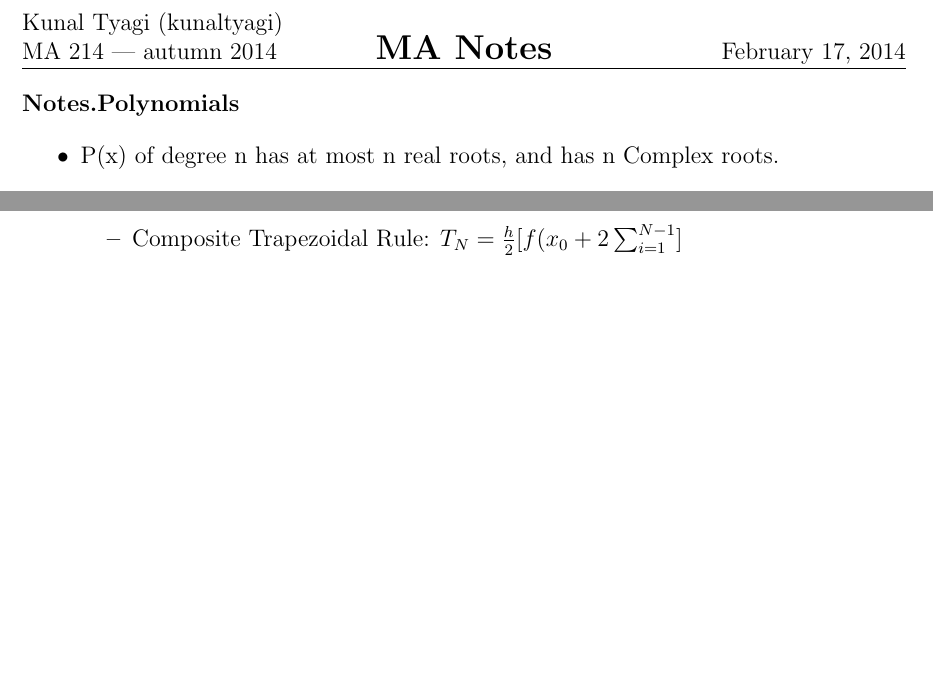
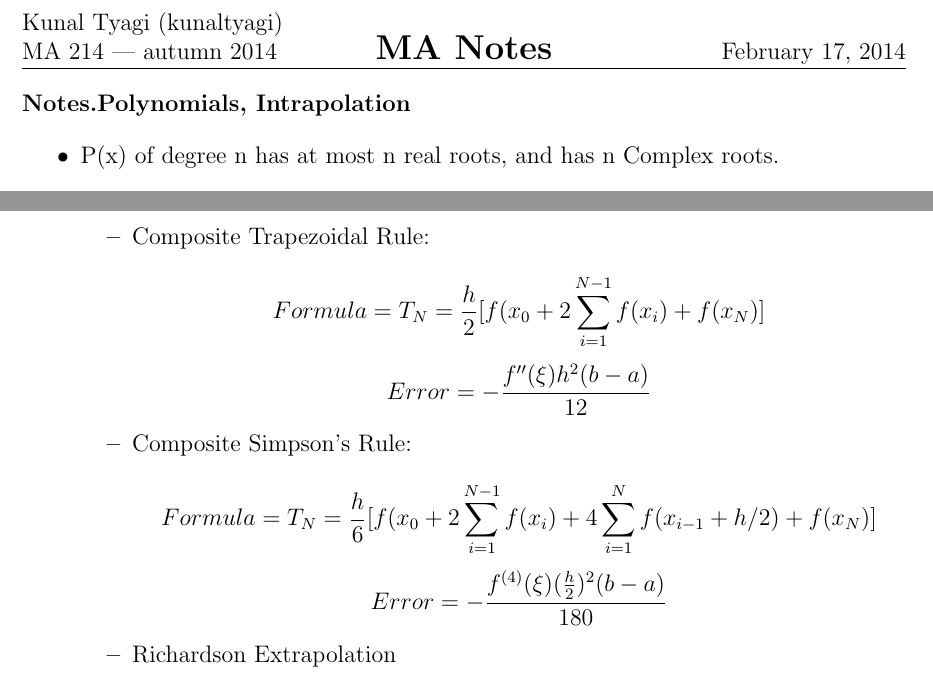
Before and after one commit to kunaltyagi/study-notes, a LaTeX document (ma214:NumericalAnalysis:3:2013-14/notes/one.tex): two parts of pages 2 and 3 of 3, joined at a grey line, cut so that both start at the same text, the shorter picture padded with empty space. Compiled offline with pdfLaTeX.

Commit message:
lecture 3 completed, almost

```diff
--- a/ma214:NumericalAnalysis:3:2013-14/notes/one.tex
+++ b/ma214:NumericalAnalysis:3:2013-14/notes/one.tex
@@ -65,7 +65,7 @@
     \end{itemize}
 \end{answer}
 
-\begin{answer}{Polynomials}
+\begin{answer}{Polynomials, Intrapolation}
 \begin{itemize}
     \item P(x) of degree n has at most n real roots, and has n Complex roots.
     \begin{itemize}
@@ -95,7 +95,19 @@
     \item Basic 5-6 methods
     \item Composite Rules
     \begin{itemize}
-        \item Composite Trapezoidal Rule: $T_N = \frac{h}{2} [f(x_0 + 2\sum _{i=1}^{N-1}]$
+        \item Composite Trapezoidal Rule: \\
+        \[
+            Formula = T_N = \frac{h}{2} [f(x_0 + 2\sum _{i=1}^{N-1}f(x_i) + f(x_N)]
+        \] \[
+            Error = -\frac{f''(\xi)h^2(b-a)}{12}
+        \]
+        \item Composite Simpson's Rule: \\
+        \[
+            Formula = T_N = \frac{h}{6} [f(x_0 + 2\sum _{i=1}^{N-1}f(x_i) + 4\sum _{i=1}^N f(x_{i-1}+h/2) +f(x_N)]
+        \] \[
+            Error = -\frac{f^{(4)}(\xi)(\frac{h}{2})^2(b-a)}{180}
+        \]
+        \item Richardson Extrapolation
     \end{itemize}
 
 \end{itemize}
```
Also changed, not shown: ma214:NumericalAnalysis:3:2013-14/notes/one.tex (2 more changed lines).
